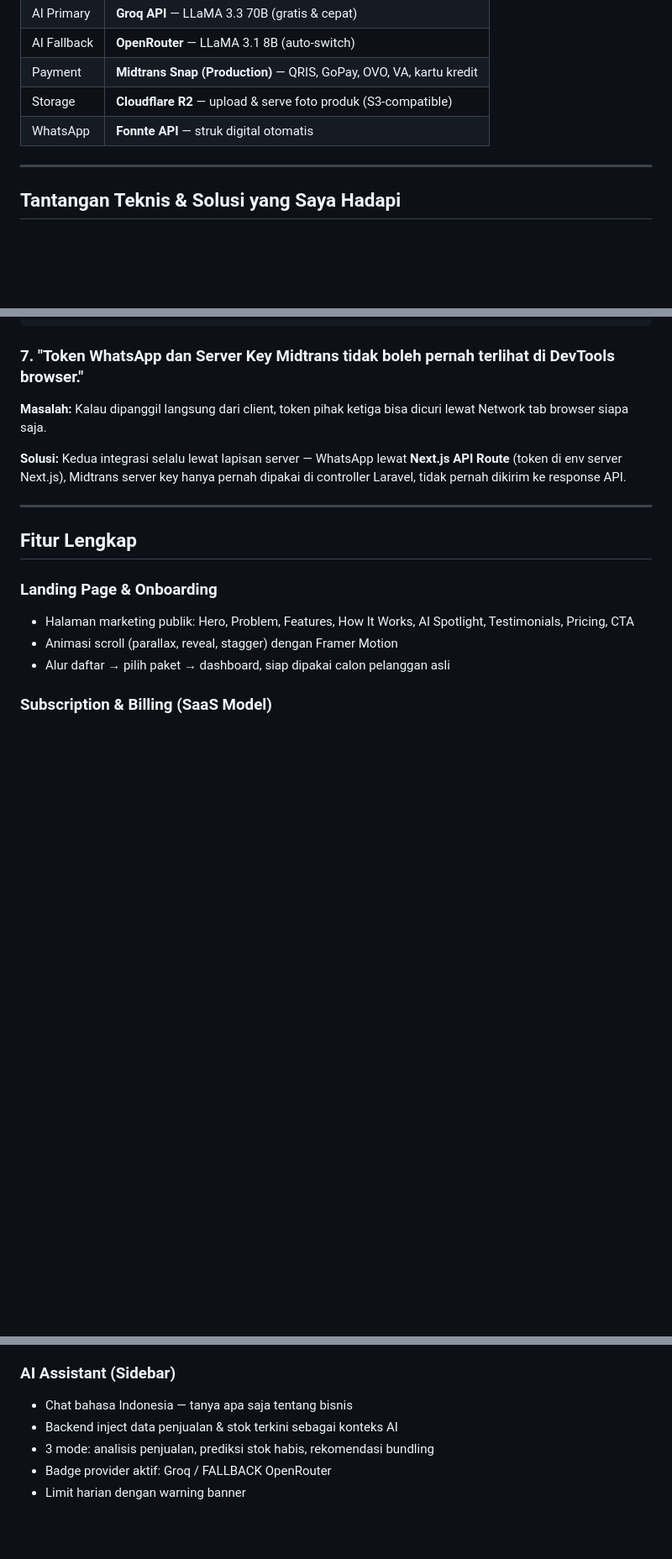
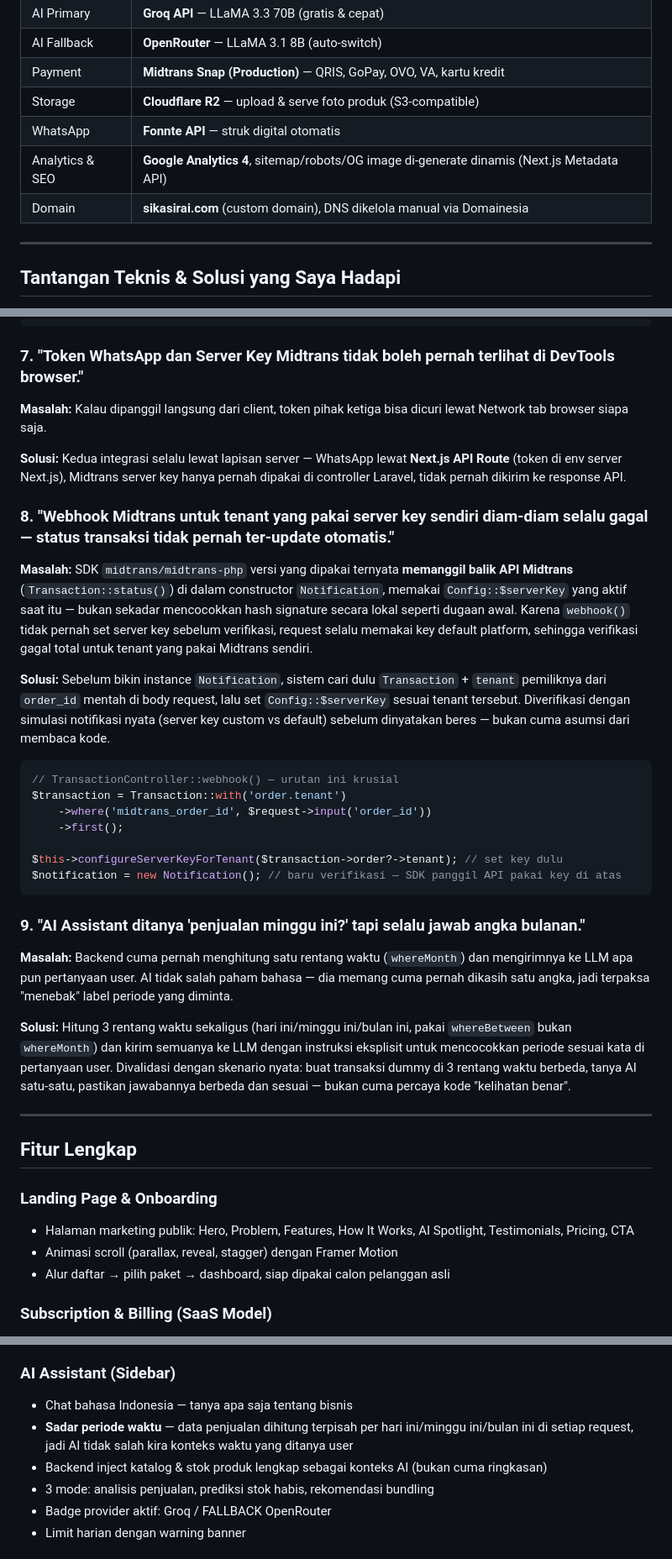
Before and after one commit to saifudinreza/pos-system, a Markdown page: README.md, 3 parts joined by grey strips. Shown at 84% size. Rendered like a GitHub page; blank space fills up the shorter version.

````diff
--- a/README.md
+++ b/README.md
@@ -92,6 +92,8 @@ Kebanyakan project bootcamp berhenti di CRUD. KasirAI melangkah lebih jauh ke ar
 | Payment | **Midtrans Snap (Production)** — QRIS, GoPay, OVO, VA, kartu kredit |
 | Storage | **Cloudflare R2** — upload & serve foto produk (S3-compatible) |
 | WhatsApp | **Fonnte API** — struk digital otomatis |
+| Analytics & SEO | **Google Analytics 4**, sitemap/robots/OG image di-generate dinamis (Next.js Metadata API) |
+| Domain | **sikasirai.com** (custom domain), DNS dikelola manual via Domainesia |
 
 ---
 
@@ -195,6 +197,28 @@ Selisih     =  Saldo Fisik (dari hitung pecahan) − Seharusnya
 
 **Solusi:** Kedua integrasi selalu lewat lapisan server — WhatsApp lewat **Next.js API Route** (token di env server Next.js), Midtrans server key hanya pernah dipakai di controller Laravel, tidak pernah dikirim ke response API.
 
+### 8. "Webhook Midtrans untuk tenant yang pakai server key sendiri diam-diam selalu gagal — status transaksi tidak pernah ter-update otomatis."
+
+**Masalah:** SDK `midtrans/midtrans-php` versi yang dipakai ternyata **memanggil balik API Midtrans** (`Transaction::status()`) di dalam constructor `Notification`, memakai `Config::$serverKey` yang aktif saat itu — bukan sekadar mencocokkan hash signature secara lokal seperti dugaan awal. Karena `webhook()` tidak pernah set server key sebelum verifikasi, request selalu memakai key default platform, sehingga verifikasi gagal total untuk tenant yang pakai Midtrans sendiri.
+
+**Solusi:** Sebelum bikin instance `Notification`, sistem cari dulu `Transaction` + `tenant` pemiliknya dari `order_id` mentah di body request, lalu set `Config::$serverKey` sesuai tenant tersebut. Diverifikasi dengan simulasi notifikasi nyata (server key custom vs default) sebelum dinyatakan beres — bukan cuma asumsi dari membaca kode.
+
+```php
+// TransactionController::webhook() — urutan ini krusial
+$transaction = Transaction::with('order.tenant')
+    ->where('midtrans_order_id', $request->input('order_id'))
+    ->first();
+
+$this->configureServerKeyForTenant($transaction->order?->tenant); // set key dulu
+$notification = new Notification(); // baru verifikasi — SDK panggil API pakai key di atas
+```
+
+### 9. "AI Assistant ditanya 'penjualan minggu ini?' tapi selalu jawab angka bulanan."
+
+**Masalah:** Backend cuma pernah menghitung satu rentang waktu (`whereMonth`) dan mengirimnya ke LLM apa pun pertanyaan user. AI tidak salah paham bahasa — dia memang cuma pernah dikasih satu angka, jadi terpaksa "menebak" label periode yang diminta.
+
+**Solusi:** Hitung 3 rentang waktu sekaligus (hari ini/minggu ini/bulan ini, pakai `whereBetween` bukan `whereMonth`) dan kirim semuanya ke LLM dengan instruksi eksplisit untuk mencocokkan periode sesuai kata di pertanyaan user. Divalidasi dengan skenario nyata: buat transaksi dummy di 3 rentang waktu berbeda, tanya AI satu-satu, pastikan jawabannya berbeda dan sesuai — bukan cuma percaya kode "kelihatan benar".
+
 ---
 
 ## Fitur Lengkap
@@ -234,7 +258,8 @@ Selisih     =  Saldo Fisik (dari hitung pecahan) − Seharusnya
 
 ### AI Assistant (Sidebar)
 - Chat bahasa Indonesia — tanya apa saja tentang bisnis
-- Backend inject data penjualan & stok terkini sebagai konteks AI
+- **Sadar periode waktu** — data penjualan dihitung terpisah per hari ini/minggu ini/bulan ini di setiap request, jadi AI tidak salah kira konteks waktu yang ditanya user
+- Backend inject katalog & stok produk lengkap sebagai konteks AI (bukan cuma ringkasan)
 - 3 mode: analisis penjualan, prediksi stok habis, rekomendasi bundling
 - Badge provider aktif: Groq / FALLBACK OpenRouter
 - Limit harian dengan warning banner
````
Also changed, not shown: PRD.md (added, +165 -0 lines).
